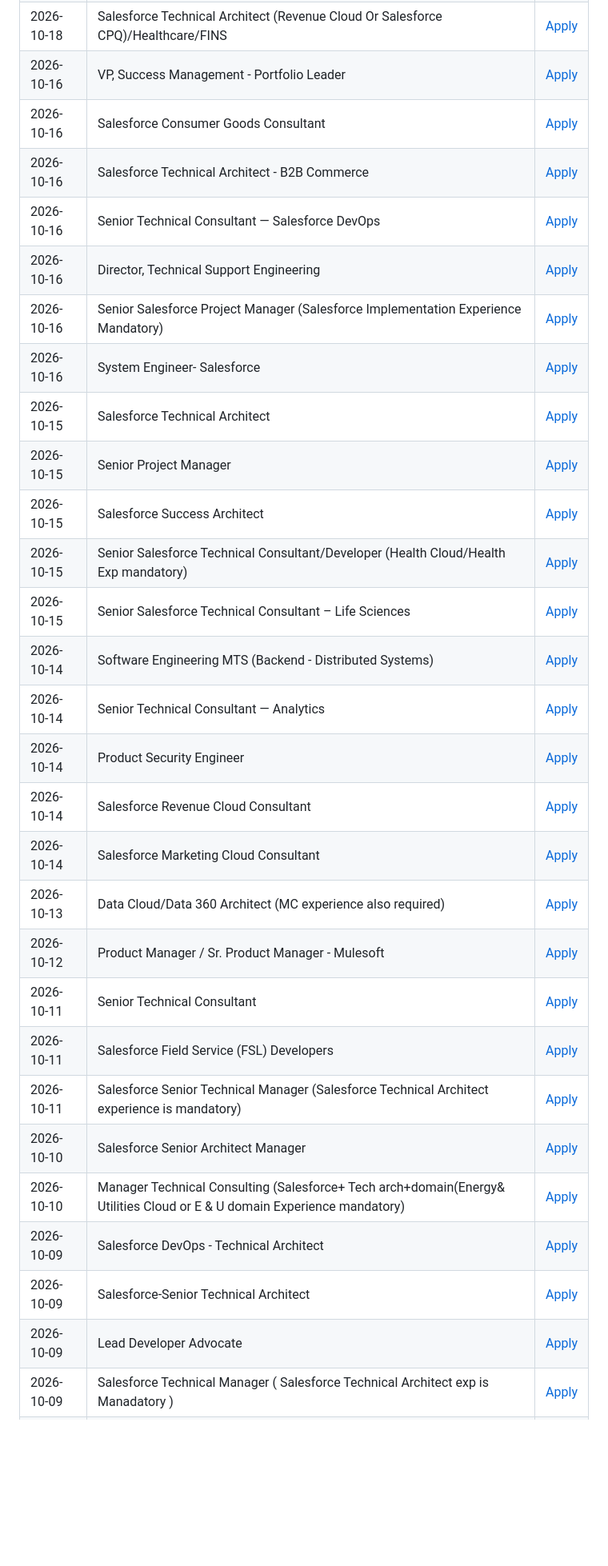
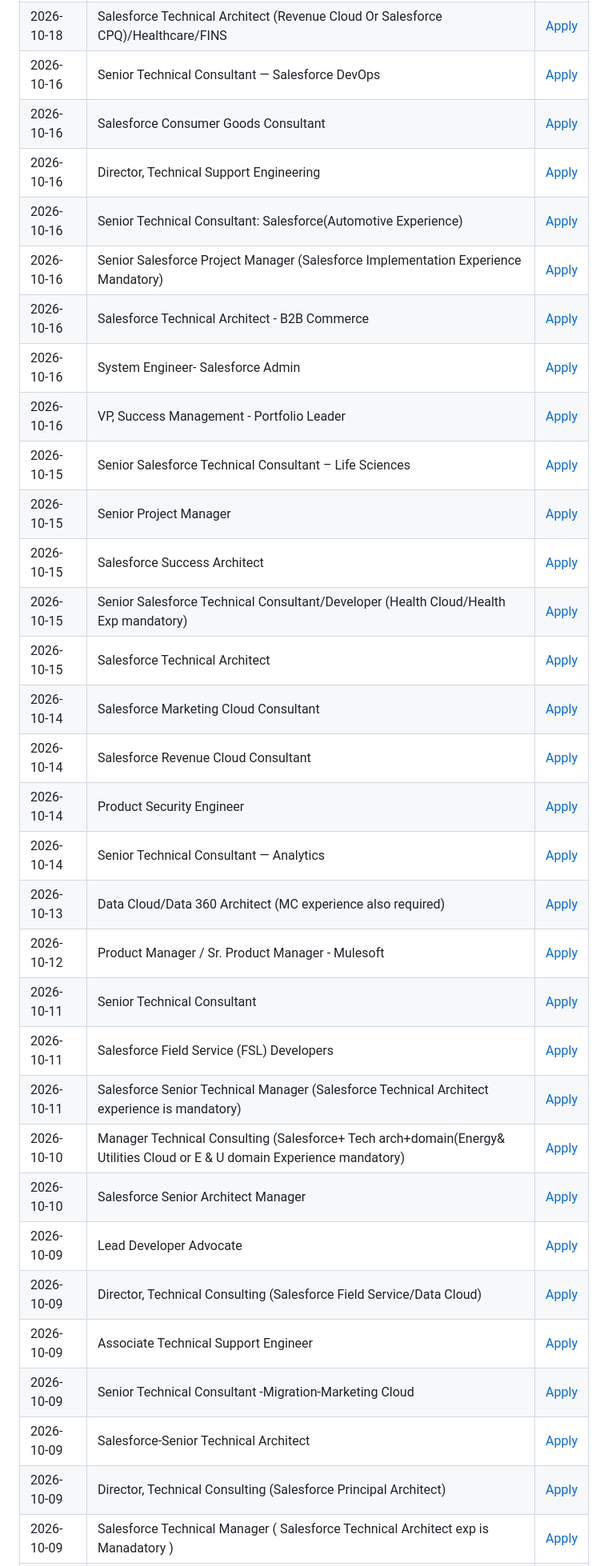
Before and after one commit to biplabnandi/job-scraper, a Markdown page: jobs_report.md, the part around one of its changes. Shown at 80% size. Rendered like a GitHub page; blank space fills up the shorter version.

```diff
--- a/jobs_report.md
+++ b/jobs_report.md
@@ -2283,30 +2326,33 @@ Senior Salesforce Developer (India) | [Apply](https://www.linkedin.com/jobs/view
 | 2026-10-18 | Salesforce Technical Architect (Revenue Cloud Or Salesforce CPQ)/Healthcare/FINS | [Apply](https://www.linkedin.com/jobs/view/4366718852) |
+| 2026-10-16 | Senior Technical Consultant — Salesforce DevOps | [Apply](https://www.linkedin.com/jobs/view/4480392176) |
+| 2026-10-16 | Salesforce Consumer Goods Consultant | [Apply](https://www.linkedin.com/jobs/view/4479355648) |
+| 2026-10-16 | Director, Technical Support Engineering | [Apply](https://www.linkedin.com/jobs/view/4471482156) |
+| 2026-10-16 | Senior Technical Consultant: Salesforce(Automotive Experience) | [Apply](https://www.linkedin.com/jobs/view/4480384436) |
+| 2026-10-16 | Senior Salesforce Project Manager (Salesforce Implementation Experience Mandatory) | [Apply](https://www.linkedin.com/jobs/view/4453078053) |
+| 2026-10-16 | Salesforce Technical Architect - B2B Commerce | [Apply](https://www.linkedin.com/jobs/view/4480380683) |
+| 2026-10-16 | System Engineer- Salesforce Admin | [Apply](https://www.linkedin.com/jobs/view/4480370832) |
 | 2026-10-16 | VP, Success Management - Portfolio Leader | [Apply](https://www.linkedin.com/jobs/view/4480372826) |
-| 2026-10-16 | Salesforce Consumer Goods Consultant | [Apply](https://www.linkedin.com/jobs/view/4479355648) |
-| 2026-10-16 | Salesforce Technical Architect - B2B Commerce | [Apply](https://www.linkedin.com/jobs/view/4480380683) |
-| 2026-10-16 | Senior Technical Consultant — Salesforce DevOps | [Apply](https://www.linkedin.com/jobs/view/4480392176) |
-| 2026-10-16 | Director, Technical Support Engineering | [Apply](https://www.linkedin.com/jobs/view/4471482156) |
-| 2026-10-16 | Senior Salesforce Project Manager (Salesforce Implementation Experience Mandatory) | [Apply](https://www.linkedin.com/jobs/view/4453078053) |
-| 2026-10-16 | System Engineer- Salesforce | [Apply](https://www.linkedin.com/jobs/view/4480370832) |
-| 2026-10-15 | Salesforce Technical Architect | [Apply](https://www.linkedin.com/jobs/view/4452460237) |
+| 2026-10-15 | Senior Salesforce Technical Consultant – Life Sciences | [Apply](https://www.linkedin.com/jobs/view/4461745534) |
 | 2026-10-15 | Senior Project Manager | [Apply](https://www.linkedin.com/jobs/view/4470948061) |
 | 2026-10-15 | Salesforce Success Architect | [Apply](https://www.linkedin.com/jobs/view/4479842372) |
 | 2026-10-15 | Senior Salesforce Technical Consultant/Developer (Health Cloud/Health Exp mandatory) | [Apply](https://www.linkedin.com/jobs/view/4479825810) |
-| 2026-10-15 | Senior Salesforce Technical Consultant – Life Sciences | [Apply](https://www.linkedin.com/jobs/view/4461745534) |
-| 2026-10-14 | Software Engineering MTS (Backend - Distributed Systems) | [Apply](https://www.linkedin.com/jobs/view/4479291013) |
+| 2026-10-15 | Salesforce Technical Architect | [Apply](https://www.linkedin.com/jobs/view/4452460237) |
+| 2026-10-14 | Salesforce Marketing Cloud Consultant | [Apply](https://www.linkedin.com/jobs/view/4478452069) |
+| 2026-10-14 | Salesforce Revenue Cloud Consultant | [Apply](https://www.linkedin.com/jobs/view/4478441605) |
+| 2026-10-14 | Product Security Engineer | [Apply](https://www.linkedin.com/jobs/view/4479524516) |
 | 2026-10-14 | Senior Technical Consultant — Analytics | [Apply](https://www.linkedin.com/jobs/view/4479281511) |
-| 2026-10-14 | Product Security Engineer | [Apply](https://www.linkedin.com/jobs/view/4479524516) |
-| 2026-10-14 | Salesforce Revenue Cloud Consultant | [Apply](https://www.linkedin.com/jobs/view/4478441605) |
-| 2026-10-14 | Salesforce Marketing Cloud Consultant | [Apply](https://www.linkedin.com/jobs/view/4478452069) |
 | 2026-10-13 | Data Cloud/Data 360 Architect (MC experience also required) | [Apply](https://www.linkedin.com/jobs/view/4369447135) |
 | 2026-10-12 | Product Manager / Sr. Product Manager - Mulesoft | [Apply](https://www.linkedin.com/jobs/view/4478589016) |
 | 2026-10-11 | Senior Technical Consultant | [Apply](https://www.linkedin.com/jobs/view/4460341755) |
 | 2026-10-11 | Salesforce Field Service (FSL) Developers | [Apply](https://www.linkedin.com/jobs/view/4477259386) |
 | 2026-10-11 | Salesforce Senior Technical Manager (Salesforce Technical Architect experience is mandatory) | [Apply](https://www.linkedin.com/jobs/view/4366295367) |
+| 2026-10-10 | Manager Technical Consulting (Salesforce+ Tech arch+domain(Energy& Utilities Cloud or E & U domain Experience mandatory) | [Apply](https://www.linkedin.com/jobs/view/4383330336) |
 | 2026-10-10 | Salesforce Senior Architect Manager | [Apply](https://www.linkedin.com/jobs/view/4469143966) |
-| 2026-10-10 | Manager Technical Consulting (Salesforce+ Tech arch+domain(Energy& Utilities Cloud or E & U domain Experience mandatory) | [Apply](https://www.linkedin.com/jobs/view/4383330336) |
-| 2026-10-09 | Salesforce DevOps - Technical Architect | [Apply](https://www.linkedin.com/jobs/view/4469116628) |
+| 2026-10-09 | Lead Developer Advocate | [Apply](https://www.linkedin.com/jobs/view/4477686689) |
+| 2026-10-09 | Director, Technical Consulting (Salesforce Field Service/Data Cloud) | [Apply](https://www.linkedin.com/jobs/view/4477683752) |
+| 2026-10-09 | Associate Technical Support Engineer | [Apply](https://www.linkedin.com/jobs/view/4468644046) |
+| 2026-10-09 | Senior Technical Consultant -Migration-Marketing Cloud | [Apply](https://www.linkedin.com/jobs/view/4477808179) |
 | 2026-10-09 | Salesforce-Senior Technical Architect | [Apply](https://www.linkedin.com/jobs/view/4380905330) |
-| 2026-10-09 | Lead Developer Advocate | [Apply](https://www.linkedin.com/jobs/view/4477686689) |
+| 2026-10-09 | Director, Technical Consulting (Salesforce Principal Architect) | [Apply](https://www.linkedin.com/jobs/view/4408544087) |
 | 2026-10-09 | Salesforce Technical Manager ( Salesforce Technical Architect exp is Manadatory ) | [Apply](https://www.linkedin.com/jobs/view/4386900147) |
 | 2026-10-09 | Developer Advocate | [Apply](https://www.linkedin.com/jobs/view/4477689506) |
```
Also changed, not shown: other parts of jobs_report.md (+182 -123 lines).
